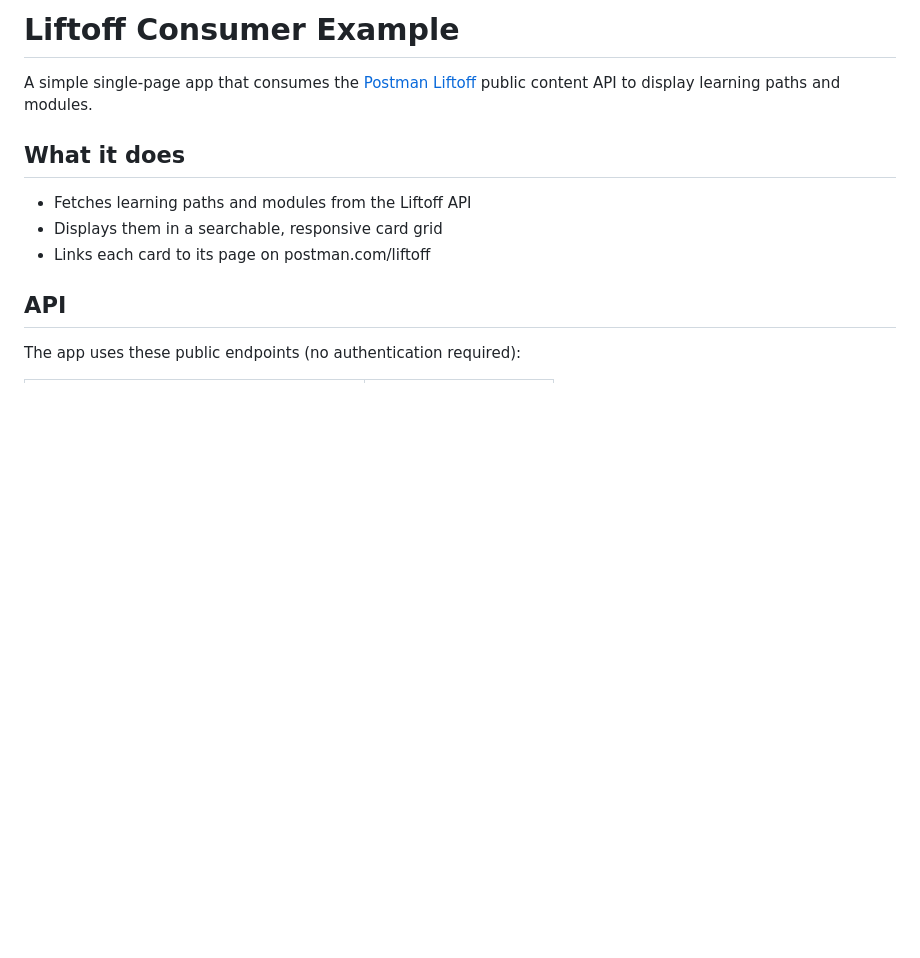
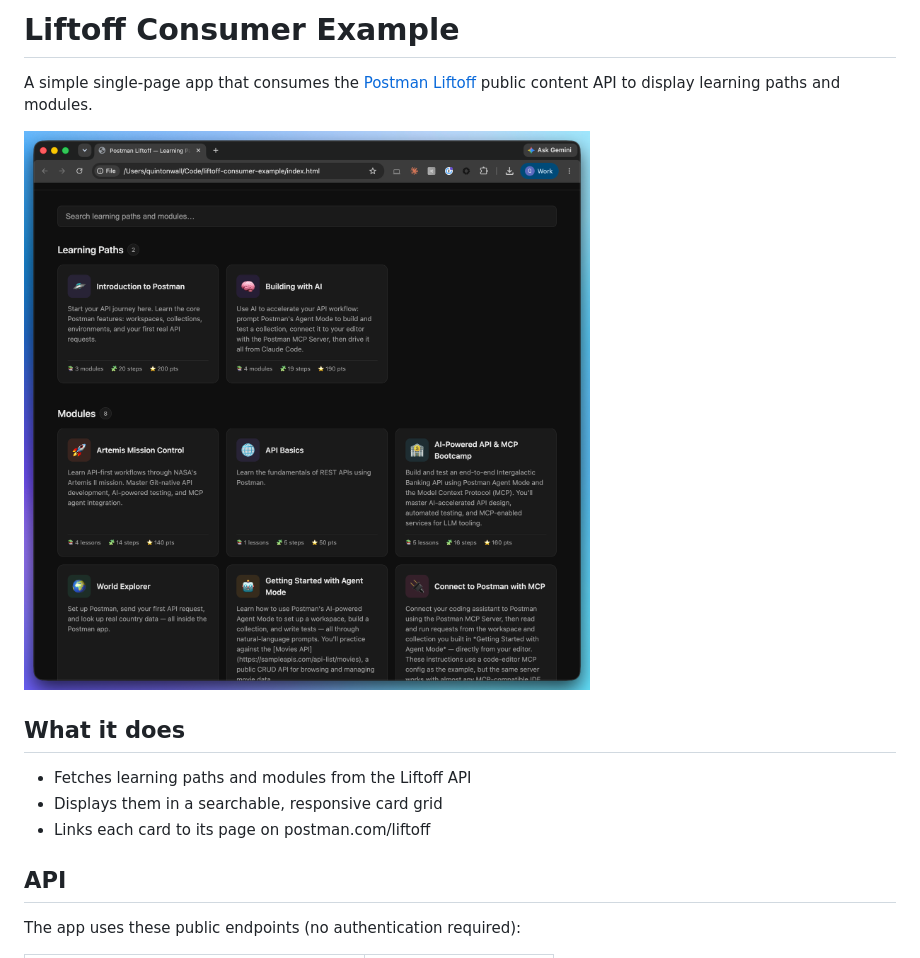
Before and after one commit to Postman-Devrel/liftoff-consumer-example, a Markdown page: README.md, the part around the change. Drawn GitHub-style; pictures changed too: sample.png (added); blank space fills up the shorter version.

Commit message:
Add screenshot to README

```diff
--- a/README.md
+++ b/README.md
@@ -1,6 +1,8 @@
 # Liftoff Consumer Example
 
 A simple single-page app that consumes the [Postman Liftoff](https://www.postman.com/liftoff) public content API to display learning paths and modules.
+
+![Screenshot](sample.png)
 
 ## What it does
 
```
